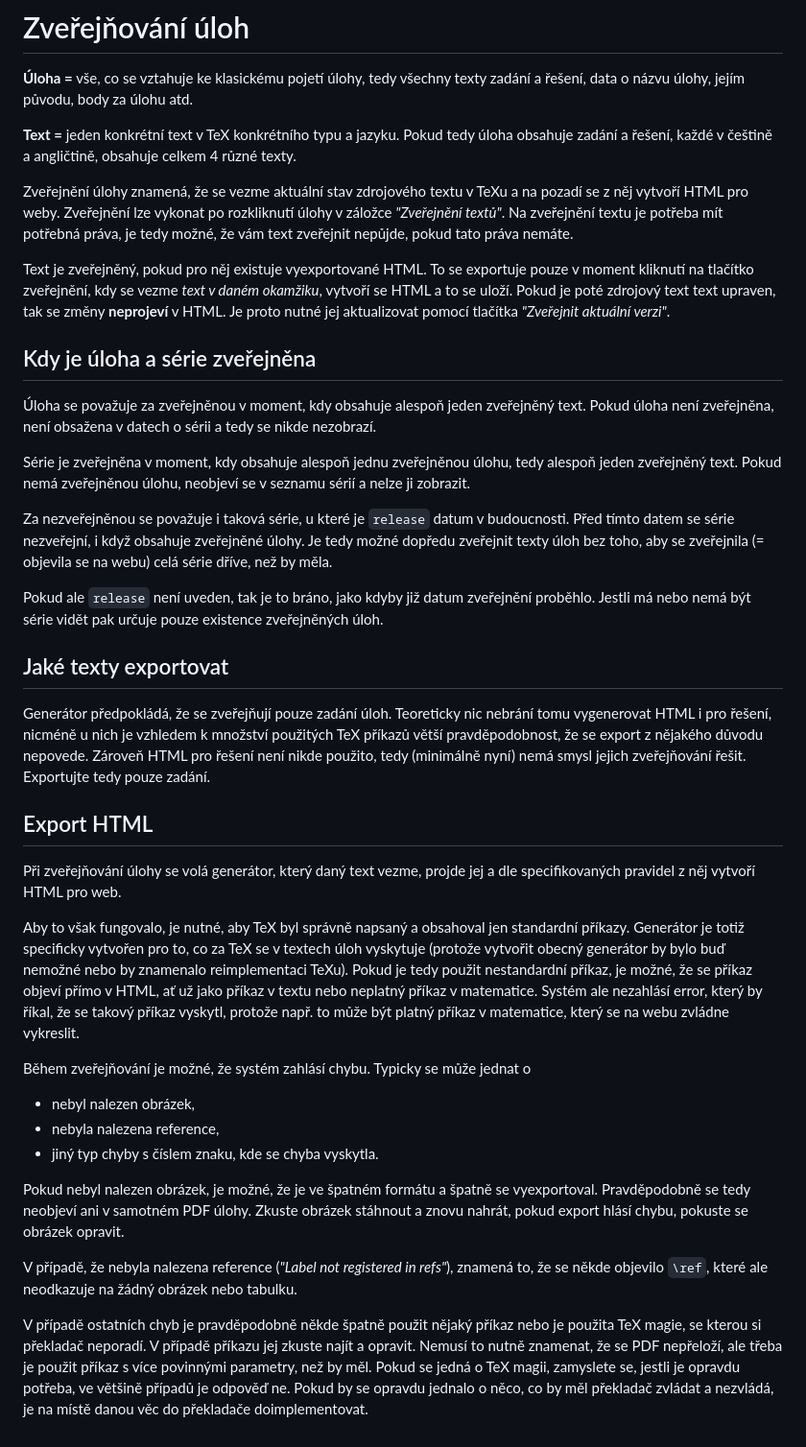
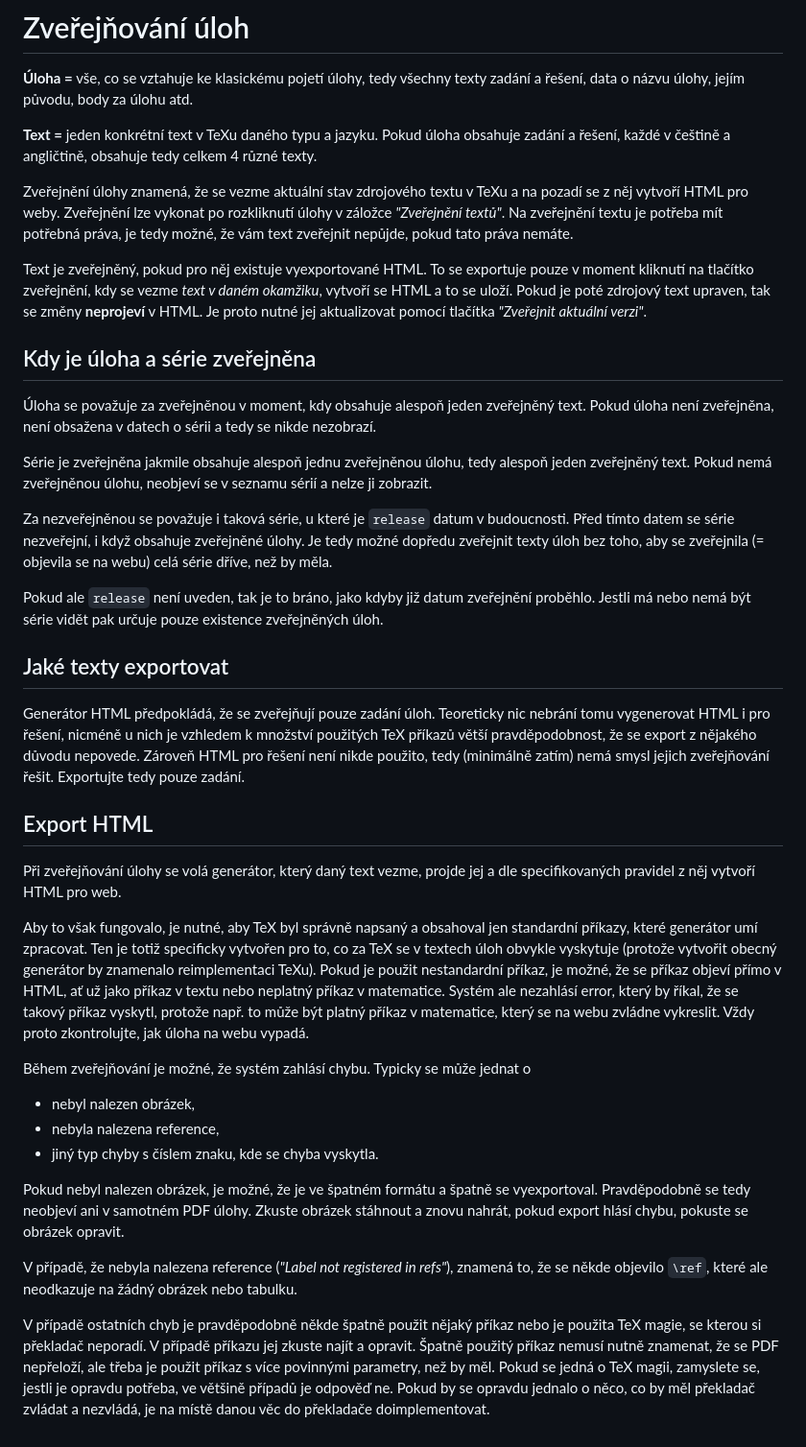
Before and after one commit to fykosak/problem-manager, a Markdown page: client/docs/problem-release.md, the part around the change. Shown at 96% size. GitHub-like rendering.

Commit message:
refine doc text

```diff
--- a/client/docs/problem-release.md
+++ b/client/docs/problem-release.md
@@ -3,8 +3,8 @@
 **Úloha =** vše, co se vztahuje ke klasickému pojetí úlohy, tedy všechny texty
 zadání a řešení, data o názvu úlohy, jejím původu, body za úlohu atd.
 
-**Text =** jeden konkrétní text v TeX konkrétního typu a jazyku. Pokud tedy
-úloha obsahuje zadání a řešení, každé v češtině a angličtině, obsahuje celkem 4
+**Text =** jeden konkrétní text v TeXu daného typu a jazyku. Pokud úloha
+obsahuje zadání a řešení, každé v češtině a angličtině, obsahuje tedy celkem 4
 různé texty.
 
 Zveřejnění úlohy znamená, že se vezme aktuální stav zdrojového textu v TeXu a na
@@ -15,9 +15,9 @@ nemáte.
 
 Text je zveřejněný, pokud pro něj existuje vyexportované HTML. To se exportuje
 pouze v moment kliknutí na tlačítko zveřejnění, kdy se vezme _text v daném
-okamžiku_, vytvoří se HTML a to se uloží. Pokud je poté zdrojový text text
-upraven, tak se změny **neprojeví** v HTML. Je proto nutné jej aktualizovat
-pomocí tlačítka _"Zveřejnit aktuální verzi"_.
+okamžiku_, vytvoří se HTML a to se uloží. Pokud je poté zdrojový text upraven,
+tak se změny **neprojeví** v HTML. Je proto nutné jej aktualizovat pomocí
+tlačítka _"Zveřejnit aktuální verzi"_.
 
 ## Kdy je úloha a série zveřejněna
 
@@ -25,7 +25,7 @@ pomocí tlačítka _"Zveřejnit aktuální verzi"_.
 text. Pokud úloha není zveřejněna, není obsažena v datech o sérii a tedy se
 nikde nezobrazí.
 
-Série je zveřejněna v moment, kdy obsahuje alespoň jednu zveřejněnou úlohu, tedy
+Série je zveřejněna jakmile obsahuje alespoň jednu zveřejněnou úlohu, tedy
 alespoň jeden zveřejněný text. Pokud nemá zveřejněnou úlohu, neobjeví se v
 seznamu sérií a nelze ji zobrazit.
 
@@ -40,11 +40,11 @@ existence zveřejněných úloh.
 
 ## Jaké texty exportovat
 
-Generátor předpokládá, že se zveřejňují pouze zadání úloh. Teoreticky nic
+Generátor HTML předpokládá, že se zveřejňují pouze zadání úloh. Teoreticky nic
 nebrání tomu vygenerovat HTML i pro řešení, nicméně u nich je vzhledem k
 množství použitých TeX příkazů větší pravděpodobnost, že se export z nějakého
 důvodu nepovede. Zároveň HTML pro řešení není nikde použito, tedy (minimálně
-nyní) nemá smysl jejich zveřejňování řešit. Exportujte tedy pouze zadání.
+zatím) nemá smysl jejich zveřejňování řešit. Exportujte tedy pouze zadání.
 
 ## Export HTML
 
@@ -52,13 +52,14 @@ Při zveřejňování úlohy se volá generátor, který daný text vezme, projd
 dle specifikovaných pravidel z něj vytvoří HTML pro web.
 
 Aby to však fungovalo, je nutné, aby TeX byl správně napsaný a obsahoval jen
-standardní příkazy. Generátor je totiž specificky vytvořen pro to, co za TeX se
-v textech úloh vyskytuje (protože vytvořit obecný generátor by bylo buď nemožné
-nebo by znamenalo reimplementaci TeXu). Pokud je tedy použit nestandardní
+standardní příkazy, které generátor umí zpracovat. Ten je totiž specificky
+vytvořen pro to, co za TeX se v textech úloh obvykle vyskytuje (protože vytvořit
+obecný generátor by znamenalo reimplementaci TeXu). Pokud je použit nestandardní
 příkaz, je možné, že se příkaz objeví přímo v HTML, ať už jako příkaz v textu
 nebo neplatný příkaz v matematice. Systém ale nezahlásí error, který by říkal,
 že se takový příkaz vyskytl, protože např. to může být platný příkaz v
-matematice, který se na webu zvládne vykreslit.
+matematice, který se na webu zvládne vykreslit. Vždy proto zkontrolujte, jak
+úloha na webu vypadá.
 
 Během zveřejňování je možné, že systém zahlásí chybu. Typicky se může jednat o
 
@@ -77,8 +78,8 @@ nebo tabulku.
 
 V případě ostatních chyb je pravděpodobně někde špatně použit nějaký příkaz nebo
 je použita TeX magie, se kterou si překladač neporadí. V případě příkazu jej
-zkuste najít a opravit. Nemusí to nutně znamenat, že se PDF nepřeloží, ale třeba
-je použit příkaz s více povinnými parametry, než by měl. Pokud se jedná o TeX
-magii, zamyslete se, jestli je opravdu potřeba, ve většině případů je odpověď
-ne. Pokud by se opravdu jednalo o něco, co by měl překladač zvládat a nezvládá,
-je na místě danou věc do překladače doimplementovat.
+zkuste najít a opravit. Špatně použitý příkaz nemusí nutně znamenat, že se PDF
+nepřeloží, ale třeba je použit příkaz s více povinnými parametry, než by měl.
+Pokud se jedná o TeX magii, zamyslete se, jestli je opravdu potřeba, ve většině
+případů je odpověď ne. Pokud by se opravdu jednalo o něco, co by měl překladač
+zvládat a nezvládá, je na místě danou věc do překladače doimplementovat.
```
